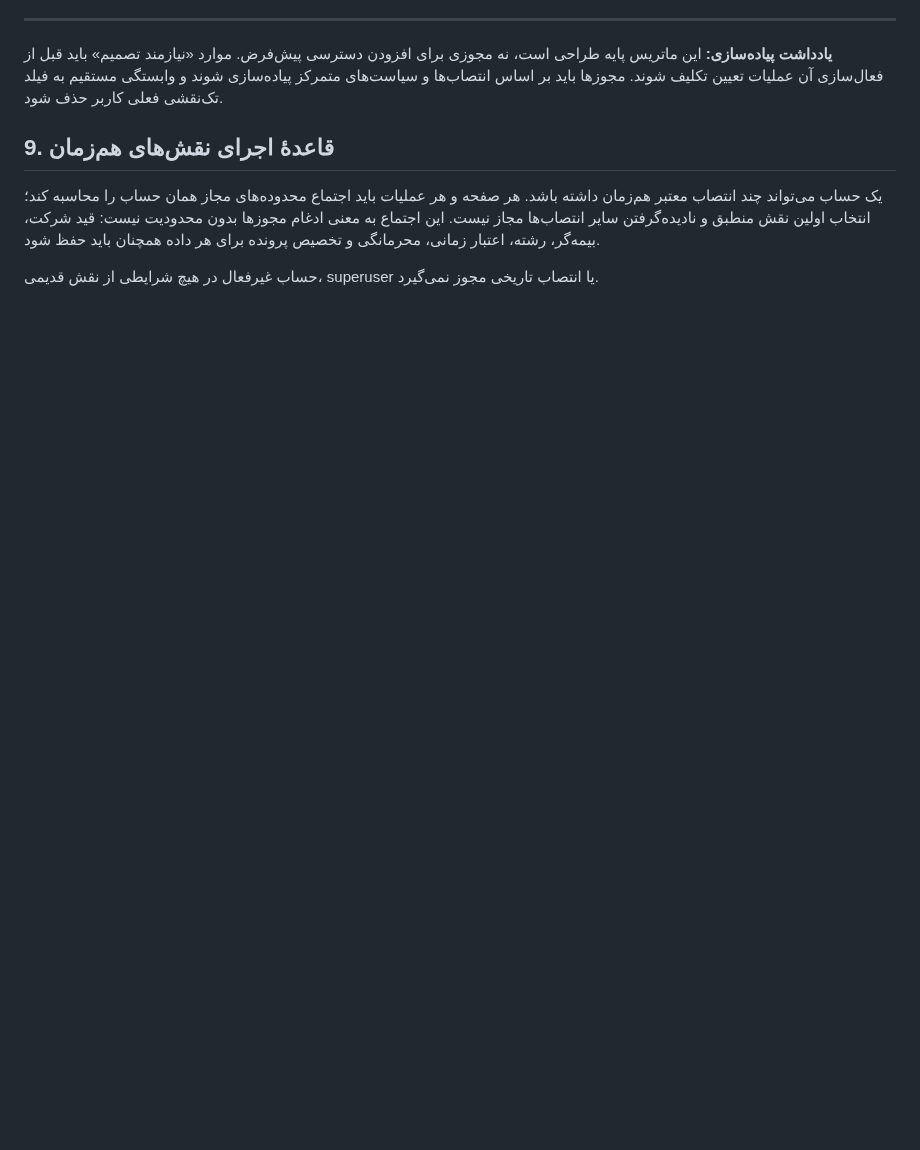
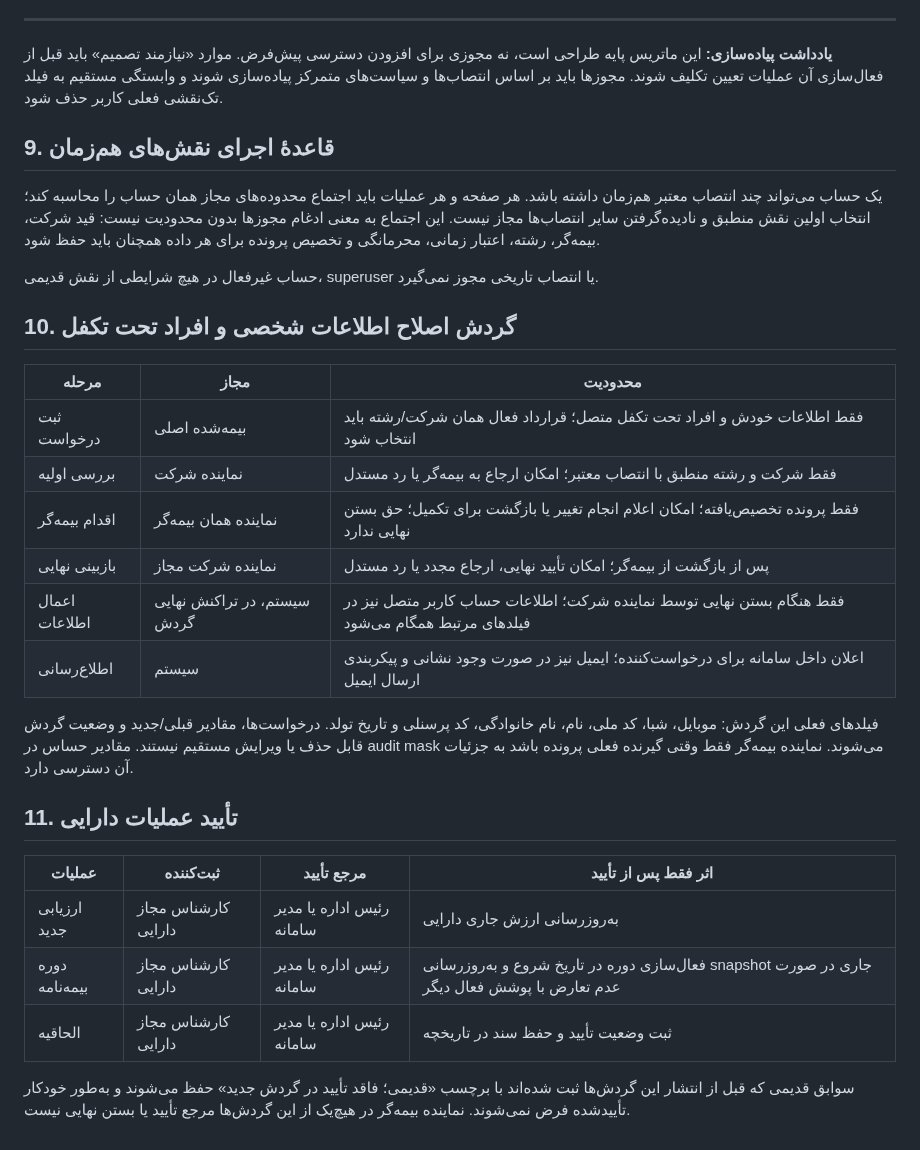
Before and after one commit to msalimimaram/office_kmc, a Markdown page: docs/ACCESS_CONTROL_MATRIX.md, the part around the change. GitHub-like rendering; blank space fills up the shorter version.

Commit message:
docs(access): document person change and asset approval boundaries

```diff
--- a/docs/ACCESS_CONTROL_MATRIX.md
+++ b/docs/ACCESS_CONTROL_MATRIX.md
@@ -187,3 +187,27 @@
 یک حساب می‌تواند چند انتصاب معتبر هم‌زمان داشته باشد. هر صفحه و هر عملیات باید اجتماع محدوده‌های مجاز همان حساب را محاسبه کند؛ انتخاب اولین نقش منطبق و نادیده‌گرفتن سایر انتصاب‌ها مجاز نیست. این اجتماع به معنی ادغام مجوزها بدون محدودیت نیست: قید شرکت، بیمه‌گر، رشته، اعتبار زمانی، محرمانگی و تخصیص پرونده برای هر داده همچنان باید حفظ شود.
 
 حساب غیرفعال در هیچ شرایطی از نقش قدیمی، superuser یا انتصاب تاریخی مجوز نمی‌گیرد.
+
+
+## 10. گردش اصلاح اطلاعات شخصی و افراد تحت تکفل
+
+| مرحله | مجاز | محدودیت |
+|---|---|---|
+| ثبت درخواست | بیمه‌شده اصلی | فقط اطلاعات خودش و افراد تحت تکفل متصل؛ قرارداد فعال همان شرکت/رشته باید انتخاب شود |
+| بررسی اولیه | نماینده شرکت | فقط شرکت و رشته منطبق با انتصاب معتبر؛ امکان ارجاع به بیمه‌گر یا رد مستدل |
+| اقدام بیمه‌گر | نماینده همان بیمه‌گر | فقط پرونده تخصیص‌یافته؛ امکان اعلام انجام تغییر یا بازگشت برای تکمیل؛ حق بستن نهایی ندارد |
+| بازبینی نهایی | نماینده شرکت مجاز | پس از بازگشت از بیمه‌گر؛ امکان تأیید نهایی، ارجاع مجدد یا رد مستدل |
+| اعمال اطلاعات | سیستم، در تراکنش نهایی گردش | فقط هنگام بستن نهایی توسط نماینده شرکت؛ اطلاعات حساب کاربر متصل نیز در فیلدهای مرتبط همگام می‌شود |
+| اطلاع‌رسانی | سیستم | اعلان داخل سامانه برای درخواست‌کننده؛ ایمیل نیز در صورت وجود نشانی و پیکربندی ارسال ایمیل |
+
+فیلدهای فعلی این گردش: موبایل، شبا، کد ملی، نام، نام خانوادگی، کد پرسنلی و تاریخ تولد. درخواست‌ها، مقادیر قبلی/جدید و وضعیت گردش قابل حذف یا ویرایش مستقیم نیستند. مقادیر حساس در audit mask می‌شوند. نماینده بیمه‌گر فقط وقتی گیرنده فعلی پرونده باشد به جزئیات آن دسترسی دارد.
+
+## 11. تأیید عملیات دارایی
+
+| عملیات | ثبت‌کننده | مرجع تأیید | اثر فقط پس از تأیید |
+|---|---|---|---|
+| ارزیابی جدید | کارشناس مجاز دارایی | رئیس اداره یا مدیر سامانه | به‌روزرسانی ارزش جاری دارایی |
+| دوره بیمه‌نامه | کارشناس مجاز دارایی | رئیس اداره یا مدیر سامانه | فعال‌سازی دوره در تاریخ شروع و به‌روزرسانی snapshot جاری در صورت عدم تعارض با پوشش فعال دیگر |
+| الحاقیه | کارشناس مجاز دارایی | رئیس اداره یا مدیر سامانه | ثبت وضعیت تأیید و حفظ سند در تاریخچه |
+
+سوابق قدیمی که قبل از انتشار این گردش‌ها ثبت شده‌اند با برچسب «قدیمی؛ فاقد تأیید در گردش جدید» حفظ می‌شوند و به‌طور خودکار تأییدشده فرض نمی‌شوند. نماینده بیمه‌گر در هیچ‌یک از این گردش‌ها مرجع تأیید یا بستن نهایی نیست.
```
